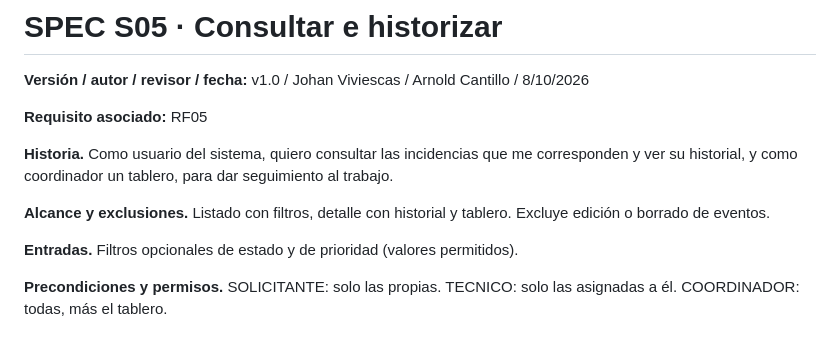
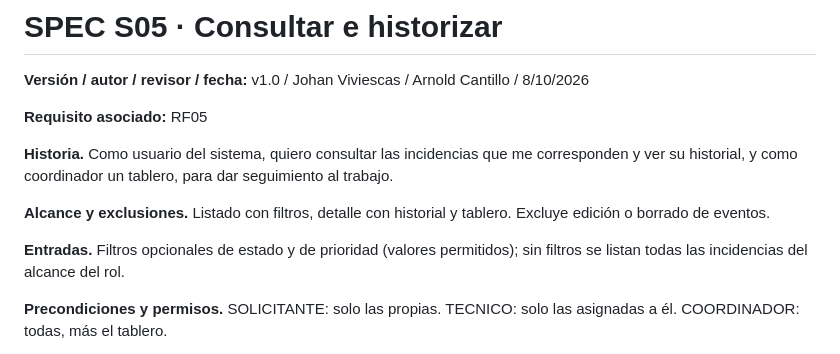
Before and after one commit to kemmellcabana28-eng/ReparaCampus-USB, a Markdown page: specs/S05-consultar-historial.md, the part around the change. Rendered like a GitHub page.

Commit message:
S05: aclarar el listado sin filtros

```diff
--- a/specs/S05-consultar-historial.md
+++ b/specs/S05-consultar-historial.md
@@ -8,7 +8,7 @@
 
 **Alcance y exclusiones.** Listado con filtros, detalle con historial y tablero. Excluye edición o borrado de eventos.
 
-**Entradas.** Filtros opcionales de estado y de prioridad (valores permitidos).
+**Entradas.** Filtros opcionales de estado y de prioridad (valores permitidos); sin filtros se listan todas las incidencias del alcance del rol.
 
 **Precondiciones y permisos.** SOLICITANTE: solo las propias. TECNICO: solo las asignadas a él. COORDINADOR: todas, más el tablero.
 
```
